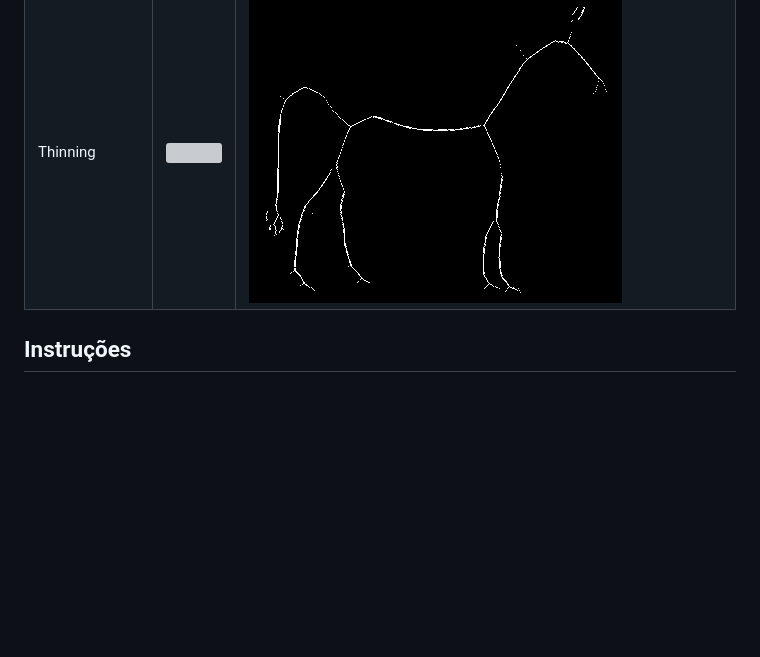
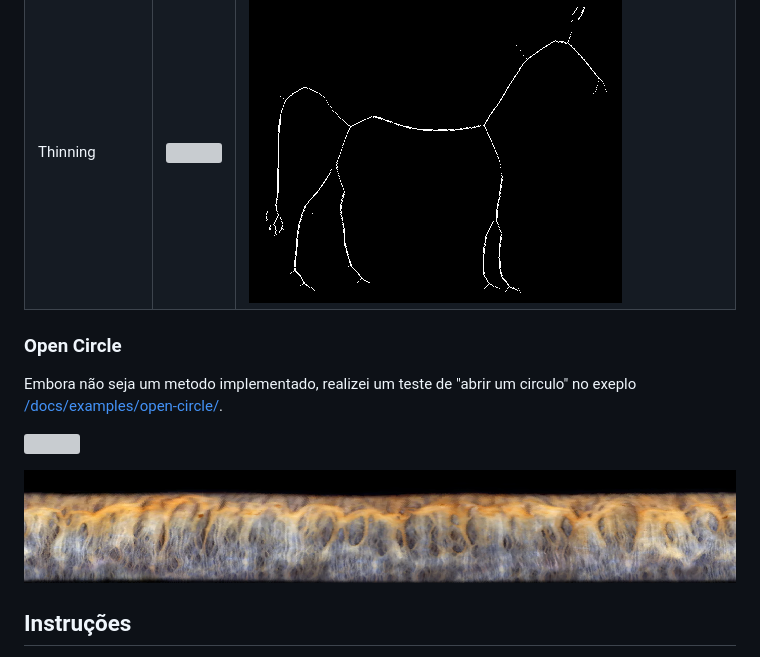
Before and after one commit to devConcordia/digital-image-processing-javascript, a Markdown page: README.md, the part around one of its changes. GitHub-like rendering; pictures changed too: docs/images/open-circle.png (added); blank space fills up the shorter version; grey boxes are pictures that could not be loaded.

```diff
--- a/README.md
+++ b/README.md
@@ -57,6 +57,18 @@ Veja o exemplo em [/docs/examples/binary/](docs/examples/binary/).
 | Fill Holes       | ![](docs/examples/src/img/figure-63.jpg) | ![](docs/images/binary-holefilling.png) |
 | Thinning         | ![](docs/examples/src/img/horse.png)     | ![](docs/images/binary-thinning.png) |
 
+### Open Circle
+
+Embora não seja um metodo implementado, realizei um teste de "abrir um circulo" no exeplo [/docs/examples/open-circle/](docs/examples/open-circle/).
+
+
+![](docs/examples/src/img/iris.png)
+
+
+![](docs/images/open-circle.png)
+
+
+
 ## Instruções
 
 Você pode fazer o download ZIP ou clonar o repositório utilizando o git.
```
Also changed, not shown: other parts of README.md (+1 -1 lines), docs/pt-BR/RGBAImageData.md (+128 -13 lines), 4 other files.
